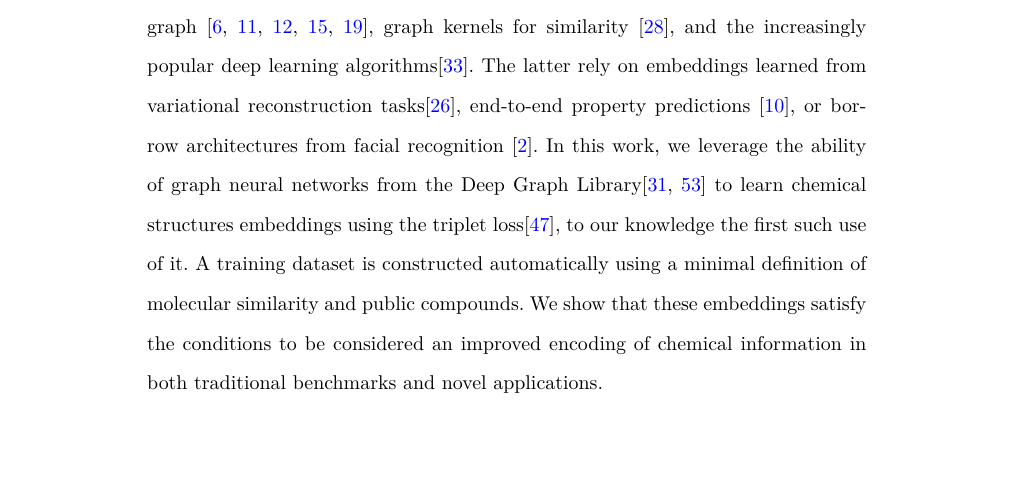
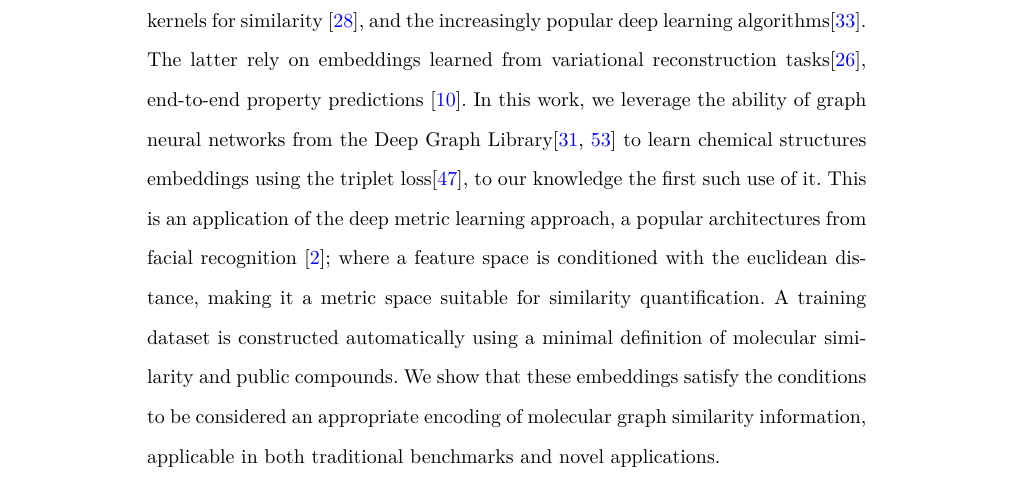
Before and after one commit to DCoupry/ChemDist_paper, a LaTeX document (Paper/chemdist.tex): part of page 2 of 12, cut so that both start at the same text, the shorter picture padded with empty space. Compiled offline with XeLaTeX.

Commit message:
some reformulation for clarification
also added some direct comparison data between ECFP4 and embeddings on unseen triplets

```diff
--- a/Paper/chemdist.tex
+++ b/Paper/chemdist.tex
@@ -227,8 +227,8 @@ Graph based methods are increasingly important in chemistry and drug discovery,
 
 \section*{Introduction}
 Quantifying the similarity of chemical structures has been a much used tool in drug discovery for decades\cite{willett1998chemical}, and has often been adopted as a design principle for lead optimization \cite{kubinyi1998similarity, maggiora2014molecular}, under the assumption that similar molecules have a higher probability of exhibiting similar properties than dissimilar ones \cite{johnson1990concepts, patterson1996neighborhood, martin2002structurally}. Indeed, the successful use of bioisosterism in drug development makes heavy use of the concept  \cite{patani1996bioisosterism, lima2005bioisosterism}, to the point that similarity is sometimes defined as a consequence of the properties, rather than the cause\cite{bender2004molecular}. Most of the benchmarks for chemical structure similarity rely on this definition to compare methods \cite{irwin2008community, rohrer2009maximum, riniker2013open}, driven in part by the availability of public activity datasets \cite{gaulton2012chembl}. Yet, pitfalls such as so-called ``activity cliffs''\cite{maggiora2006outliers, stumpfe2012exploring, stumpfe2014recent} should moderate the confidence in the underlying principle. Furthermore, other use cases of similarity exist, and are not captured by the similar properties paradigm: patent mining and infringement prediction \cite{rhodes2007mining}, building block selection for synthesis, retrosynthesis and scaffold hopping\cite{bohm2004scaffold, boehm2008similarity, coley2017computer}, molecular generation evaluation\cite{mendez2020novo}, etc. A ``good'' measure of similarity should ideally show equal performance in all these applications, never relying too much on any one definition or type of benchmark.
-On the practical side, similarity can be more generally understood as the combination of a molecular representation and an appropriate metric\cite{maggiora2014molecular}. Today, the combination of two-dimensional molecular circular fingerprints \cite{cereto2015molecular, rogers2010extended} with the Tanimoto coefficient \cite{bajusz2015tanimoto} is still the most widely used, and  generally hard to outperform in traditional benchmarks\cite{raymond2002effectiveness}. Still, these methods suffer from a number of identified drawbacks, regularly analysed but difficult to route around in the absence of a more general representation\cite{flower1998properties, dixon1999hidden}. Most of the recent efforts to develop original molecular encodings focus on the relational nature of molecules as seen in a 2D context. By considering structures as a graph with atoms as nodes and bonds as edges, we can draw on the considerable field of extant work on graph similarity in general: computationally expensive graph edit distance, graph isomorphism quantification or maximum common subgraph \cite{garcia2019ligand, bunke1998graph, bunke1983inexact, dijkman2009graph, berretti2001efficient}, graph kernels for similarity \cite{kriege2020survey}, and the increasingly popular deep learning algorithms\cite{ma2021deep}. The latter rely on embeddings learned from variational reconstruction tasks\cite{jin2018junction}, end-to-end property predictions \cite{brown2009chemoinformatics}, or borrow architectures from facial recognition \cite{bai2019simgnn}.
-In this work, we leverage  the ability of graph neural networks from the Deep Graph Library\cite{wang2019deep, li2021dgl} to learn chemical structures embeddings using the triplet loss\cite{schultz2004learning}, to our knowledge the first such use of it. A training dataset is constructed automatically using a minimal definition of molecular similarity and public compounds. We show that these embeddings satisfy the conditions to be considered an improved encoding of chemical information in both traditional benchmarks and novel applications.
+On the practical side, similarity can be more generally understood as the combination of a molecular representation and an appropriate metric\cite{maggiora2014molecular}. Today, the combination of two-dimensional molecular circular fingerprints \cite{cereto2015molecular, rogers2010extended} with the Tanimoto coefficient \cite{bajusz2015tanimoto} is still the most widely used, and  generally hard to outperform in traditional benchmarks\cite{raymond2002effectiveness}. Still, these methods suffer from a number of identified drawbacks, regularly analysed but difficult to route around in the absence of a more general representation\cite{flower1998properties, dixon1999hidden}. Most of the recent efforts to develop original molecular encodings focus on the relational nature of molecules as seen in a 2D context. By considering structures as a graph with atoms as nodes and bonds as edges, we can draw on the considerable field of extant work on graph similarity in general: computationally expensive graph edit distance, graph isomorphism quantification or maximum common subgraph \cite{garcia2019ligand, bunke1998graph, bunke1983inexact, dijkman2009graph, berretti2001efficient}, graph kernels for similarity \cite{kriege2020survey}, and the increasingly popular deep learning algorithms\cite{ma2021deep}. The latter rely on embeddings learned from variational reconstruction tasks\cite{jin2018junction}, end-to-end property predictions \cite{brown2009chemoinformatics}.
+In this work, we leverage  the ability of graph neural networks from the Deep Graph Library\cite{wang2019deep, li2021dgl} to learn chemical structures embeddings using the triplet loss\cite{schultz2004learning}, to our knowledge the first such use of it. This is an application of the deep metric learning approach, a popular architectures from facial recognition \cite{bai2019simgnn}; where a feature space is conditioned with the euclidean distance, making it a metric space suitable for similarity quantification. A training dataset is constructed automatically using a minimal definition of molecular similarity and public compounds. We show that these embeddings satisfy the conditions to be considered an appropriate encoding of molecular graph similarity information, applicable in both traditional benchmarks and novel applications.
 
 
 \section*{Experiments}
```
Also changed, not shown: 1 other file.
